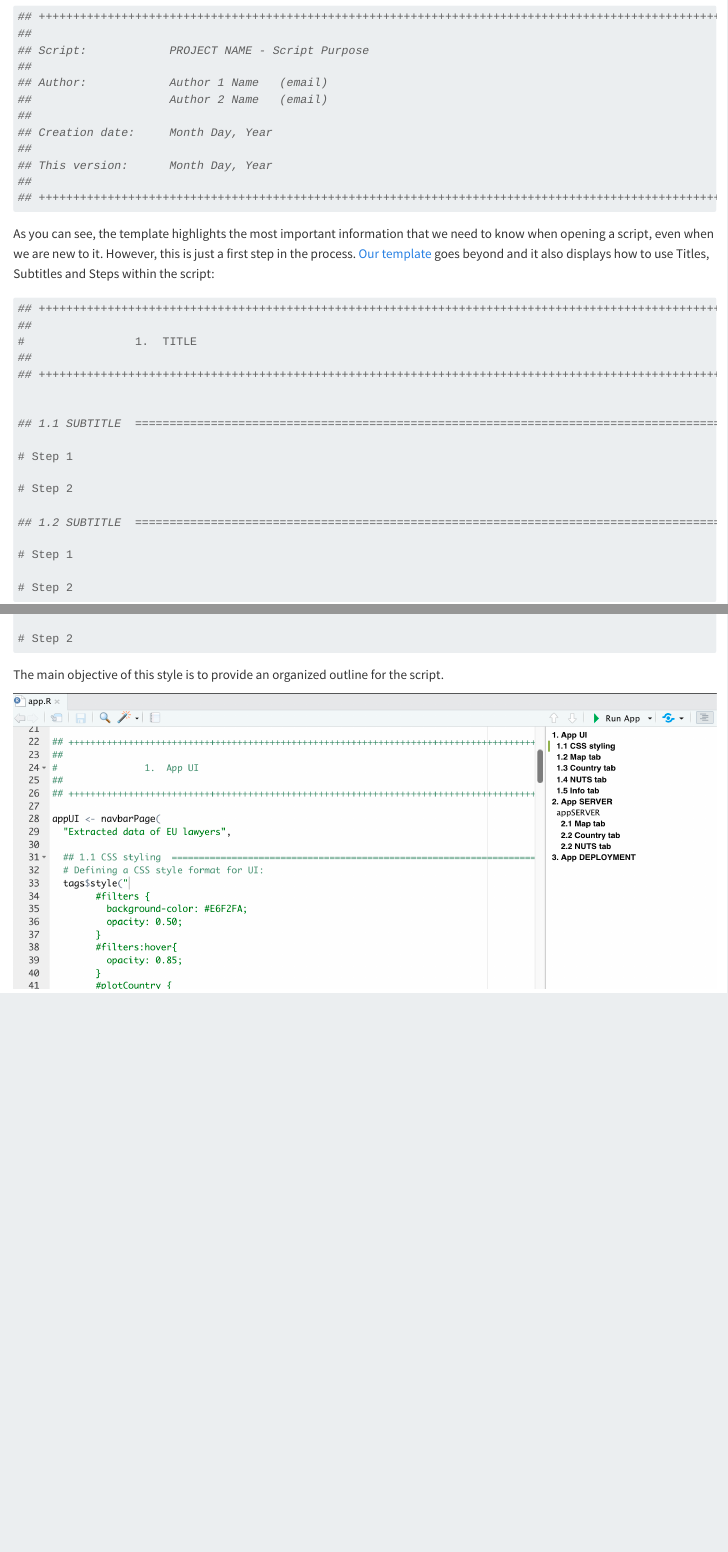
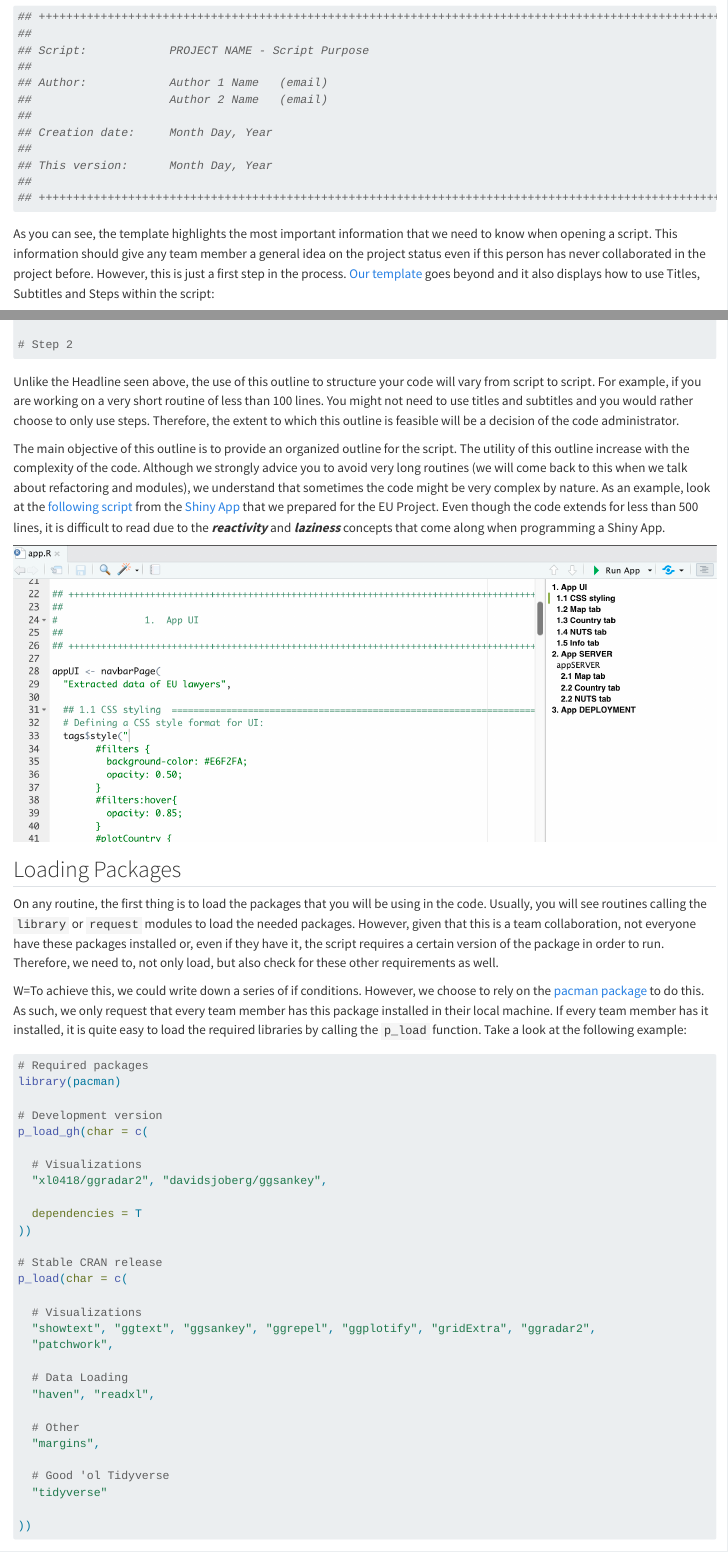
Before and after one commit to ctoruno/DAU-R-Style-Manual, a Quarto document (coding.qmd): the page in a window 1100 px wide, from 440 px down, and a second part further down, joined at a grey line. Rendered offline with R 4.5, knitr and Pandoc in place of Quarto, with nearby package versions.

Commit message:
Update December 8th

````diff
--- a/coding.qmd
+++ b/coding.qmd
@@ -23,7 +23,7 @@ The headline is very important because it gives the general information about th
 ## ++++++++++++++++++++++++++++++++++++++++++++++++++++++++++++++++++++++++++++++++++++++++++++++++++++++++++
 ```
 
-As you can see, the template highlights the most important information that we need to know when opening a script, even when we are new to it. However, this is just a first step in the process. [Our template](https://github.com/ctoruno/WJP-Resources/blob/main/outline_template.R) goes beyond and it also displays how to use Titles, Subtitles and Steps within the script:
+As you can see, the template highlights the most important information that we need to know when opening a script. This information should give any team member a general idea on the project status even if this person has never collaborated in the project before. However, this is just a first step in the process. [Our template](https://github.com/ctoruno/WJP-Resources/blob/main/outline_template.R) goes beyond and it also displays how to use Titles, Subtitles and Steps within the script:
 
 ``` r
 ## ++++++++++++++++++++++++++++++++++++++++++++++++++++++++++++++++++++++++++++++++++++++++++++++++++++++++++
@@ -46,6 +46,45 @@ As you can see, the template highlights the most important information that we n
 # Step 2
 ```
 
-The main objective of this style is to provide an organized outline for the script.
+Unlike the Headline seen above, the use of this outline to structure your code will vary from script to script. For example, if you are working on a very short routine of less than 100 lines. You might not need to use titles and subtitles and you would rather choose to only use steps. Therefore, the extent to which this outline is feasible will be a decision of the code administrator.
+
+The main objective of this outline is to provide an organized outline for the script. The utility of this outline increase with the complexity of the code. Although we strongly advice you to avoid very long routines (we will come back to this when we talk about refactoring and modules), we understand that sometimes the code might be very complex by nature. As an example, look at the [following script](https://github.com/ctoruno/EU-Lawyer-Data/blob/main/app.R) from the [Shiny App](https://carlos-toruno.shinyapps.io/EU-Lawyer-Data/) that we prepared for the EU Project. Even though the code extends for less than 500 lines, it is difficult to read due to the ***reactivity*** and ***laziness*** concepts that come along when programming a Shiny App.
 
 ![](www/Header.png){fig-align="center"}
+
+## Loading Packages
+
+On any routine, the first thing is to load the packages that you will be using in the code. Usually, you will see routines calling the `library` or `request` modules to load the needed packages. However, given that this is a team collaboration, not everyone have these packages installed or, even if they have it, the script requires a certain version of the package in order to run. Therefore, we need to, not only load, but also check for these other requirements as well.
+
+W=To achieve this, we could write down a series of if conditions. However, we choose to rely on the [pacman package](https://trinker.github.io/pacman/) to do this. As such, we only request that every team member has this package installed in their local machine. If every team member has it installed, it is quite easy to load the required libraries by calling the `p_load` function. Take a look at the following example:
+
+```{r}
+#| eval: false
+
+# Required packages
+library(pacman)
+
+# Development version
+p_load_gh(char = c(
+
+  # Visualizations
+  "xl0418/ggradar2", "davidsjoberg/ggsankey",
+
+  dependencies = T
+))
+
+# Stable CRAN release
+p_load(char = c(
+
+  # Visualizations
+  "showtext", "ggtext", "ggsankey", "ggrepel", "ggplotify", "gridExtra", "ggradar2",
+  "patchwork",
+
+  # Data Loading
+  "haven", "readxl",
+
+  # Other
+  "margins",
+
+  # Good 'ol Tidyverse
+  "tidyverse"
````
Also changed, not shown: workflow.qmd (+1 -3 lines), coding.qmd (21 more changed lines), 4 other files.
